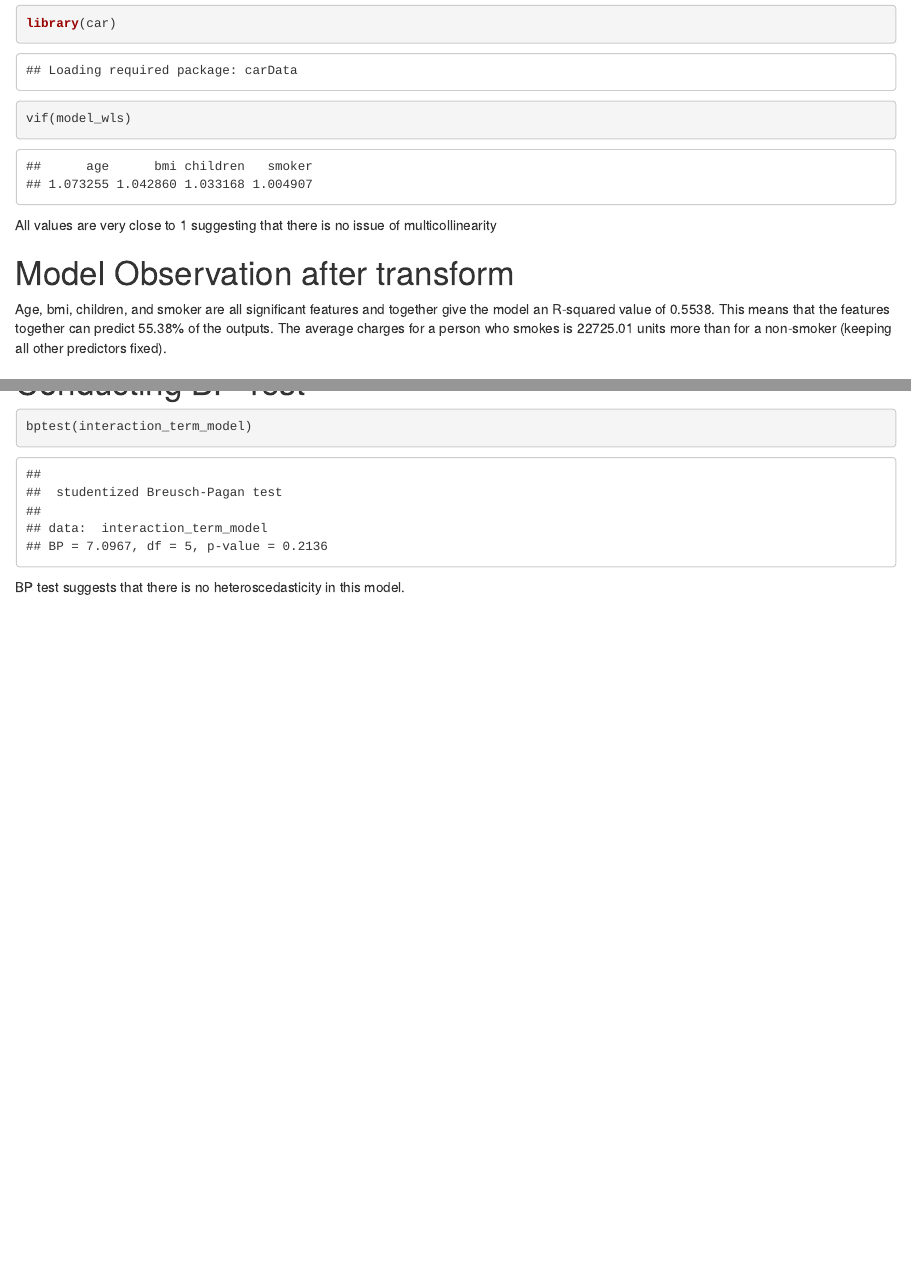
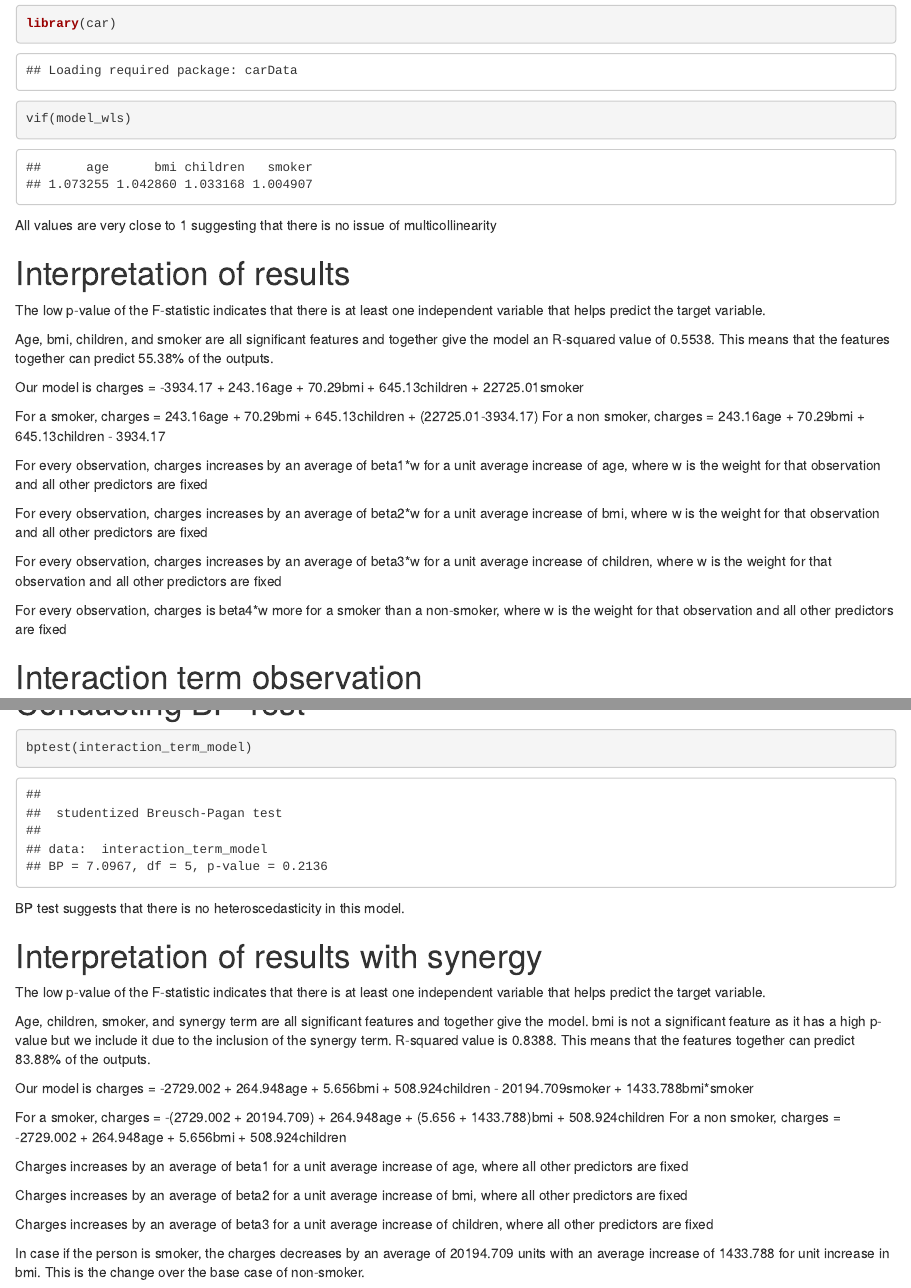
Before and after one commit to KAR180419/Regression_Project, an R Markdown document (Regression_Project.Rmd): the page in a window 1100 px wide, from 16800 px down before the commit and from 16770 px down after it, so that both start at the same text, and a second part further down, joined at a grey line. The pictures show the output file Regression_Project.html that the author committed with the source, opened offline.

Commit message:
Add files via upload

````diff
--- a/Regression_Project.Rmd
+++ b/Regression_Project.Rmd
@@ -151,9 +150,24 @@ vif(model_wls)
 
 All values are very close to 1 suggesting that there is no issue of multicollinearity
 
-# Model Observation after transform
+# Interpretation of results
 
-Age, bmi, children, and smoker are all significant features and together give the model an R-squared value of 0.5538. This means that the features together can predict 55.38% of the outputs. The average charges for a person who smokes is 22725.01 units more than for a non-smoker (keeping all other predictors fixed).
+The low p-value of the F-statistic indicates that there is at least one independent variable that helps predict the target variable.
+
+Age, bmi, children, and smoker are all significant features and together give the model an R-squared value of 0.5538. This means that the features together can predict 55.38% of the outputs.
+
+Our model is charges = -3934.17 + 243.16age + 70.29bmi + 645.13children + 22725.01smoker
+
+For a smoker, charges = 243.16age + 70.29bmi + 645.13children + (22725.01-3934.17)
+For a non smoker, charges = 243.16age + 70.29bmi + 645.13children - 3934.17
+
+For every observation, charges increases by an average of beta1*w for a unit average increase of age, where w is the weight for that observation and all other predictors are fixed
+
+For every observation, charges increases by an average of beta2*w for a unit average increase of bmi, where w is the weight for that observation and all other predictors are fixed
+
+For every observation, charges increases by an average of beta3*w for a unit average increase of children, where w is the weight for that observation and all other predictors are fixed
+
+For every observation, charges is beta4*w more for a smoker than a non-smoker, where w is the weight for that observation and all other predictors are fixed
 
 # Interaction term observation
 
@@ -190,3 +204,22 @@ bptest(interaction_term_model)
 ```
 
 BP test suggests that there is no heteroscedasticity in this model.
+
+# Interpretation of results with synergy
+
+The low p-value of the F-statistic indicates that there is at least one independent variable that helps predict the target variable.
+
+Age, children, smoker, and synergy term are all significant features and together give the model. bmi is not a significant feature as it has a high p-value but we include it due to the inclusion of the synergy term. R-squared value is 0.8388. This means that the features together can predict 83.88% of the outputs.
+
+Our model is charges = -2729.002 + 264.948age + 5.656bmi + 508.924children - 20194.709smoker + 1433.788bmi*smoker
+
+For a smoker, charges = -(2729.002 + 20194.709) + 264.948age + (5.656 + 1433.788)bmi + 508.924children
+For a non smoker, charges = -2729.002 + 264.948age + 5.656bmi + 508.924children
+
+Charges increases by an average of beta1 for a unit average increase of age, where all other predictors are fixed
+
+Charges increases by an average of beta2 for a unit average increase of bmi, where all other predictors are fixed
+
+Charges increases by an average of beta3 for a unit average increase of children, where all other predictors are fixed
+
+In case if the person is smoker, the charges decreases by an average of 20194.709 units with an average increase of 1433.788 for unit increase in bmi. This is the change over the base case of non-smoker.
````
Also changed, not shown: Regression_Project.html, Regression_Project.Rmd (3 more changed lines).
